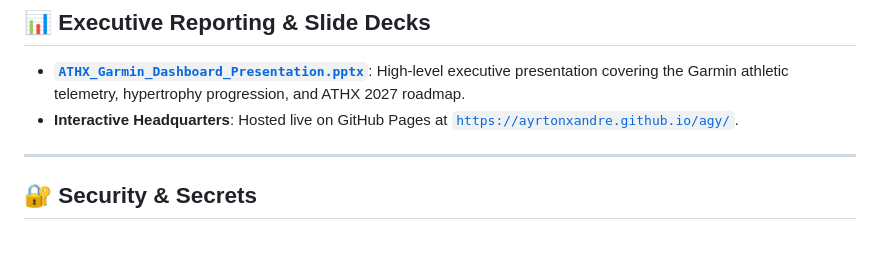
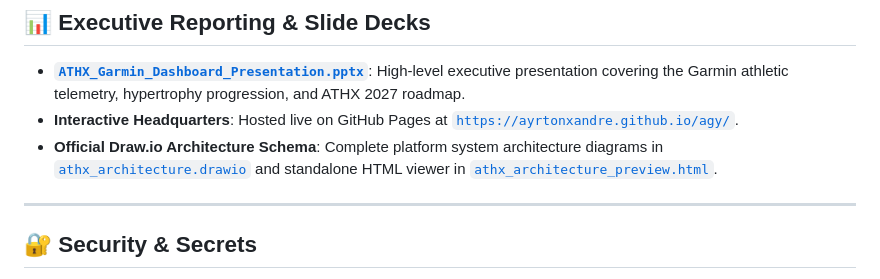
Before and after one commit to ayrtonxandre/agy, a Markdown page: README.md, the part around one of its changes. Rendered like a GitHub page; blank space fills up the shorter version.

```diff
--- a/README.md
+++ b/README.md
@@ -450,6 +448,7 @@ athx stop
 
 - **[`ATHX_Garmin_Dashboard_Presentation.pptx`](file:///Users/ayrton.andre/Documents/work/AGY/ATHX_Garmin_Dashboard_Presentation.pptx)**: High-level executive presentation covering the Garmin athletic telemetry, hypertrophy progression, and ATHX 2027 roadmap.
 - **Interactive Headquarters**: Hosted live on GitHub Pages at [`https://ayrtonxandre.github.io/agy/`](https://ayrtonxandre.github.io/agy/).
+- **Official Draw.io Architecture Schema**: Complete platform system architecture diagrams in [`athx_architecture.drawio`](file:///Users/ayrton.andre/Documents/work/AGY/athx_architecture.drawio) and standalone HTML viewer in [`athx_architecture_preview.html`](file:///Users/ayrton.andre/Documents/work/AGY/athx_architecture_preview.html).
 
 ---
 
```
Also changed, not shown: other parts of README.md (+0 -2 lines).
